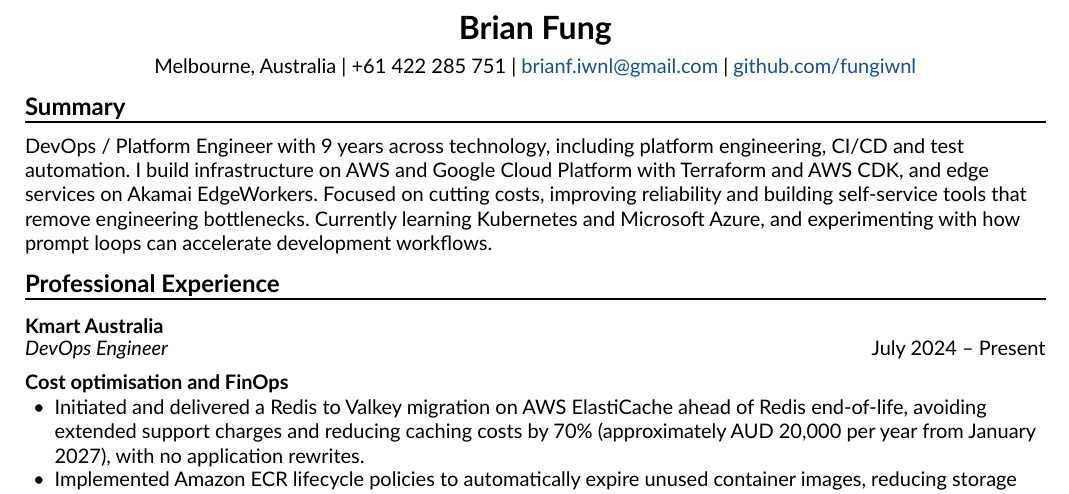
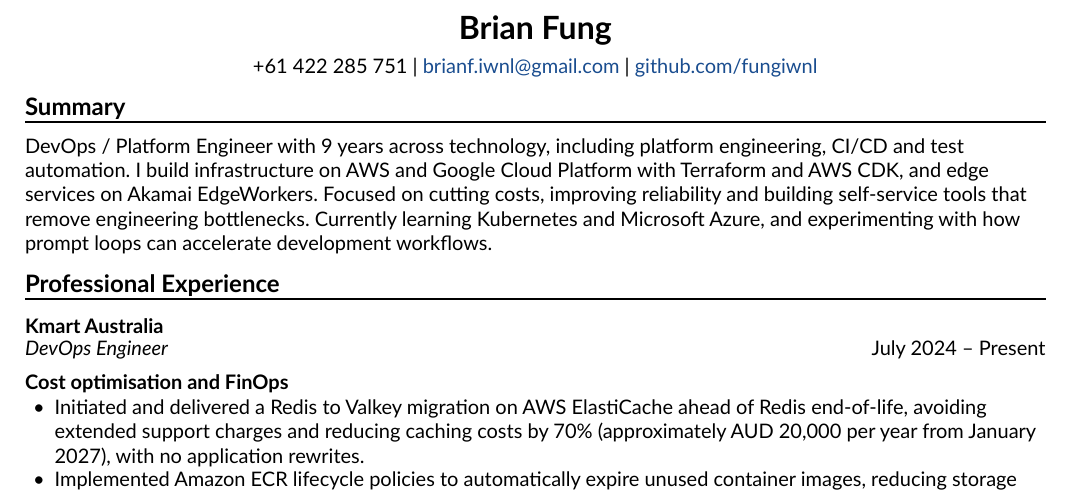
Before and after one commit to fungiwnl/cv, a Typst document (cv.typ): part of page 1 of 2, cut so that both start at the same text. The pictures show the PDF file cv.pdf that the author committed with the source.

Commit message:
chore: remove location from contact line

```diff
--- a/cv.typ
+++ b/cv.typ
@@ -32,7 +32,6 @@
 #align(center)[
   #text(size: 16pt, weight: "bold")[Brian Fung]
   #v(0em)
-  Melbourne, Australia |
   +61 422 285 751 |
   #link("mailto:brianf.iwnl@gmail.com", "brianf.iwnl@gmail.com") |
   #link("https://github.com/fungiwnl")[github.com/fungiwnl]
```
Also changed, not shown: cv.pdf.
